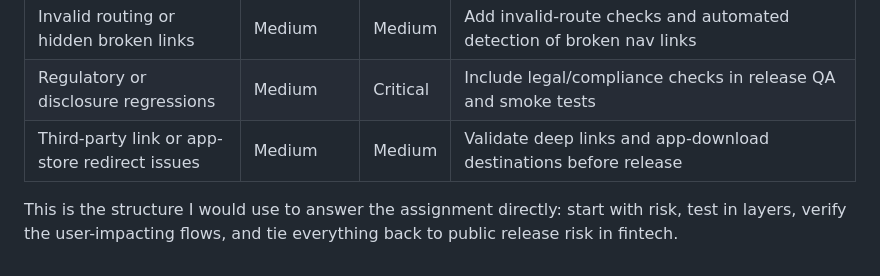
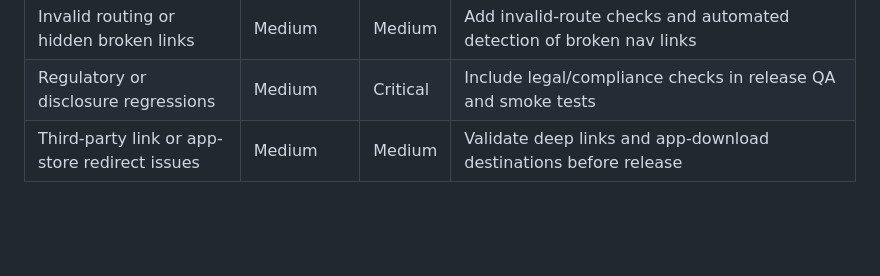
Before and after one commit to zeeshankhan0330/multibank-qa-framework, a Markdown page: TASK2-QA-STRATEGY.md, the part around the change. Drawn GitHub-style; blank space fills up the shorter version.

```diff
--- a/TASK2-QA-STRATEGY.md
+++ b/TASK2-QA-STRATEGY.md
@@ -114,5 +114,3 @@ Validate the app’s most critical user journeys and failure modes before public
 | Invalid routing or hidden broken links | Medium | Medium | Add invalid-route checks and automated detection of broken nav links |
 | Regulatory or disclosure regressions | Medium | Critical | Include legal/compliance checks in release QA and smoke tests |
 | Third-party link or app-store redirect issues | Medium | Medium | Validate deep links and app-download destinations before release |
-
-This is the structure I would use to answer the assignment directly: start with risk, test in layers, verify the user-impacting flows, and tie everything back to public release risk in fintech.
```
